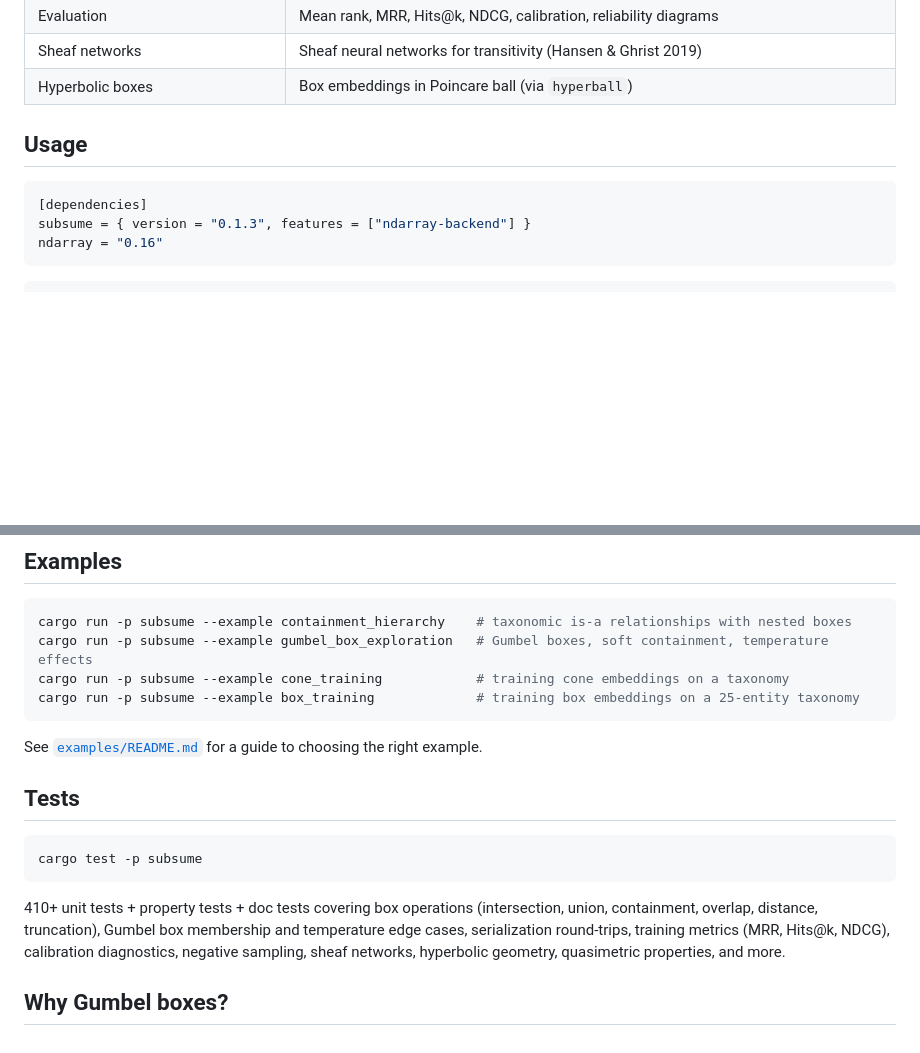
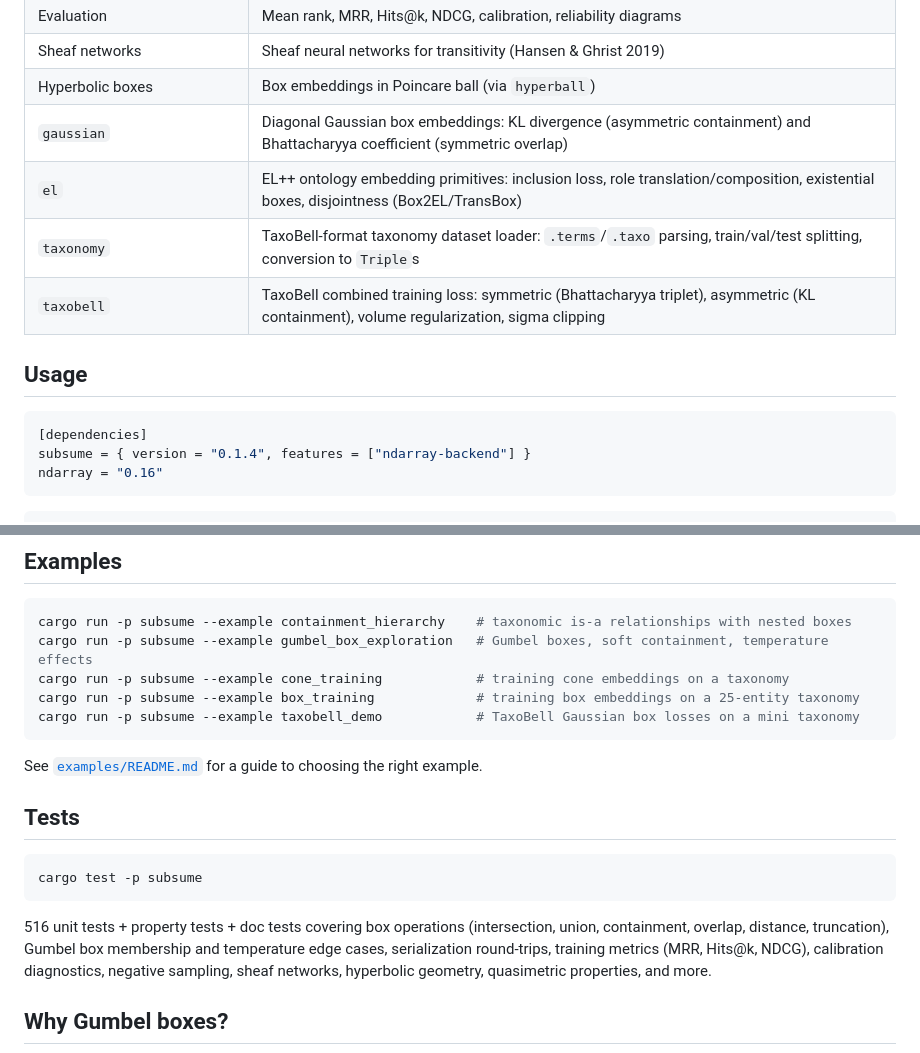
Before and after one commit to arclabs561/subsume, a Markdown page: README.md, 2 parts joined by grey strips. Drawn GitHub-style; blank space fills up the shorter version.

Commit message:
subsume: update README with new modules and test count
Add gaussian, el, taxonomy, taxobell to module table.
Update test count 410+ -> 516. Add taxobell_demo example.
Version reference 0.1.3 -> 0.1.4.

````diff
--- a/README.md
+++ b/README.md
@@ -22,12 +22,16 @@ Geometric box embeddings: containment, entailment, overlap. Ndarray and Candle b
 | Evaluation | Mean rank, MRR, Hits@k, NDCG, calibration, reliability diagrams |
 | Sheaf networks | Sheaf neural networks for transitivity (Hansen & Ghrist 2019) |
 | Hyperbolic boxes | Box embeddings in Poincare ball (via `hyperball`) |
+| `gaussian` | Diagonal Gaussian box embeddings: KL divergence (asymmetric containment) and Bhattacharyya coefficient (symmetric overlap) |
+| `el` | EL++ ontology embedding primitives: inclusion loss, role translation/composition, existential boxes, disjointness (Box2EL/TransBox) |
+| `taxonomy` | TaxoBell-format taxonomy dataset loader: `.terms`/`.taxo` parsing, train/val/test splitting, conversion to `Triple`s |
+| `taxobell` | TaxoBell combined training loss: symmetric (Bhattacharyya triplet), asymmetric (KL containment), volume regularization, sigma clipping |
 
 ## Usage
 
 ```toml
 [dependencies]
-subsume = { version = "0.1.3", features = ["ndarray-backend"] }
+subsume = { version = "0.1.4", features = ["ndarray-backend"] }
 ndarray = "0.16"
 ```
 
@@ -54,6 +58,7 @@ cargo run -p subsume --example containment_hierarchy    # taxonomic is-a relatio
 cargo run -p subsume --example gumbel_box_exploration   # Gumbel boxes, soft containment, temperature effects
 cargo run -p subsume --example cone_training            # training cone embeddings on a taxonomy
 cargo run -p subsume --example box_training             # training box embeddings on a 25-entity taxonomy
+cargo run -p subsume --example taxobell_demo            # TaxoBell Gaussian box losses on a mini taxonomy
 ```
 
 See [`examples/README.md`](examples/README.md) for a guide to choosing the right example.
@@ -64,7 +69,7 @@ See [`examples/README.md`](examples/README.md) for a guide to choosing the right
 cargo test -p subsume
 ```
 
-410+ unit tests + property tests + doc tests covering box operations (intersection, union, containment, overlap, distance, truncation), Gumbel box membership and temperature edge cases, serialization round-trips, training metrics (MRR, Hits@k, NDCG), calibration diagnostics, negative sampling, sheaf networks, hyperbolic geometry, quasimetric properties, and more.
+516 unit tests + property tests + doc tests covering box operations (intersection, union, containment, overlap, distance, truncation), Gumbel box membership and temperature edge cases, serialization round-trips, training metrics (MRR, Hits@k, NDCG), calibration diagnostics, negative sampling, sheaf networks, hyperbolic geometry, quasimetric properties, and more.
 
 ## Why Gumbel boxes?
 
````
